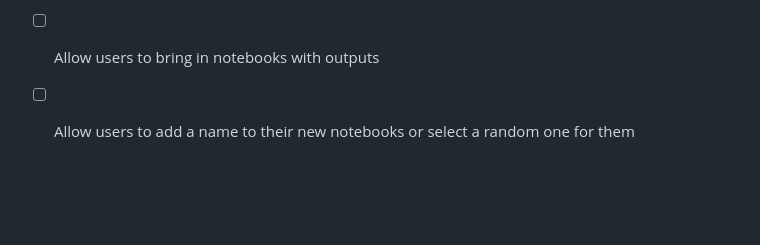
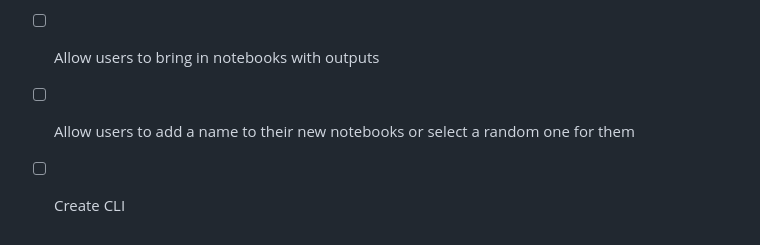
Before and after one commit to ramonpzg/nbswitch, a Markdown page: README.md, the part around the change. Rendered like a GitHub page; blank space fills up the shorter version.

Commit message:
updated README roadmap

```diff
--- a/README.md
+++ b/README.md
@@ -100,3 +100,4 @@ uvicorn main:app --reload
 - [ ] Add interactivity where, for example, the user could select a part of the notebook they didn't like and ask Claude to change it.
 - [ ] Allow users to bring in notebooks with outputs
 - [ ] Allow users to add a name to their new notebooks or select a random one for them
+- [ ] Create CLI
```
